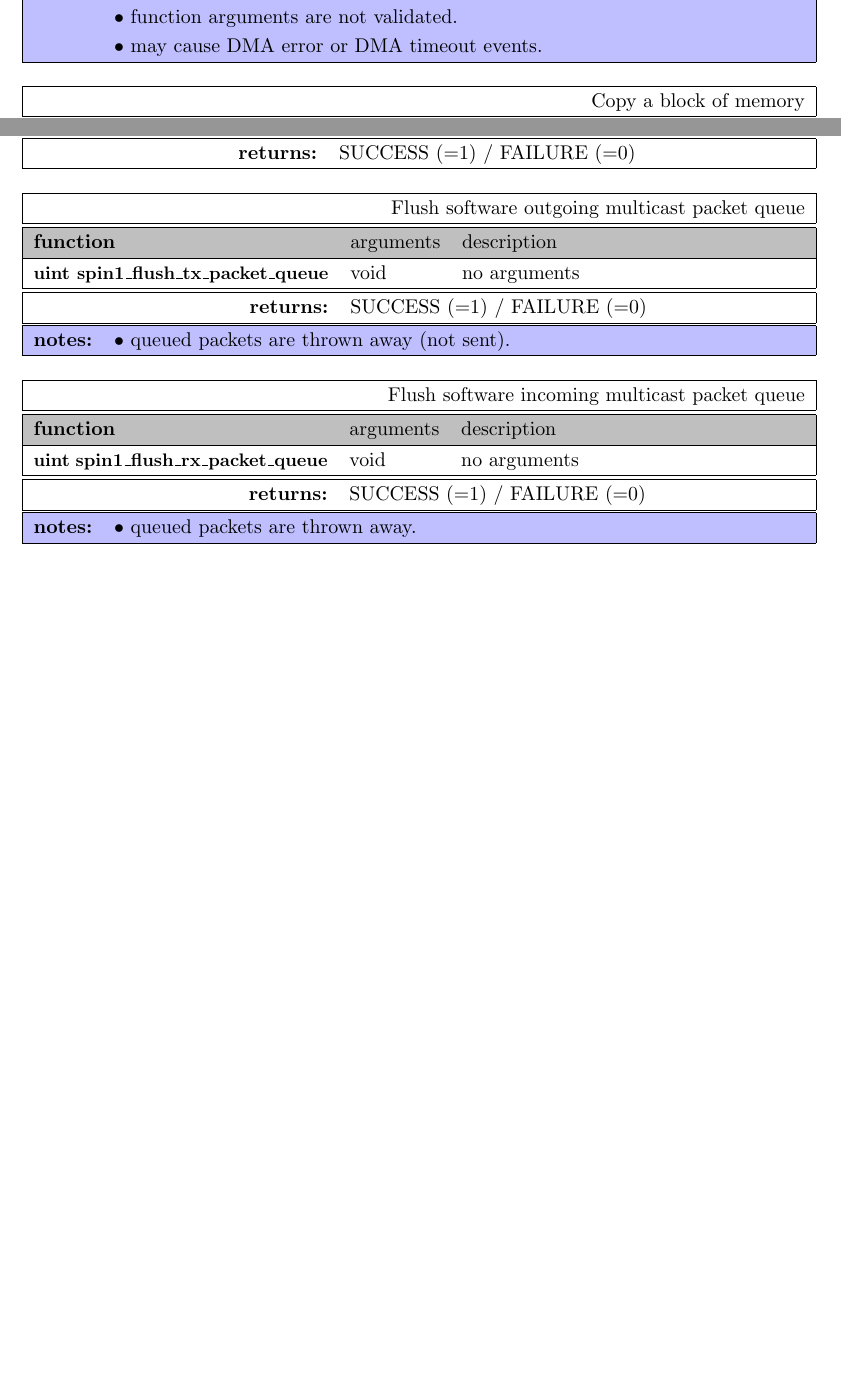
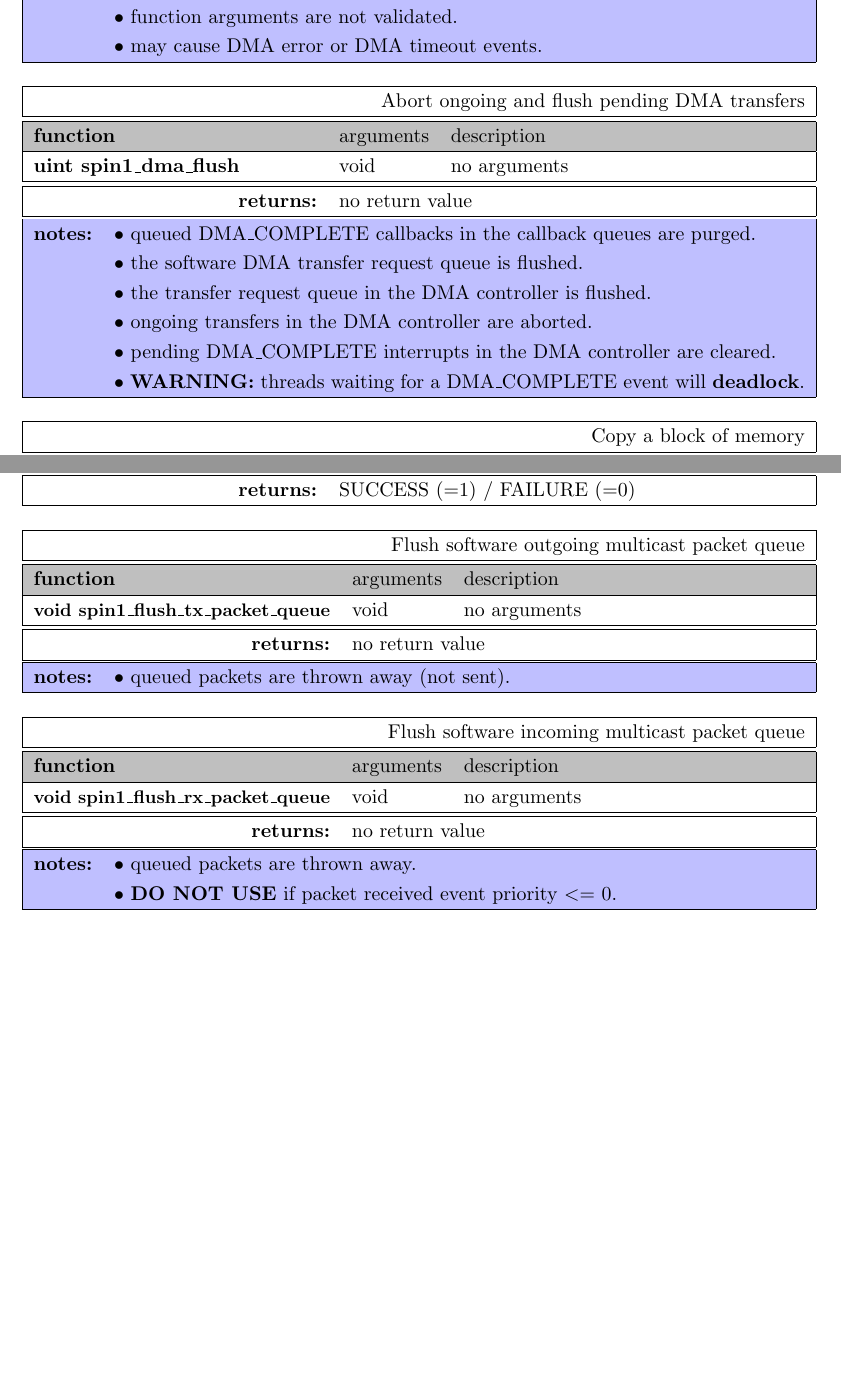
Before and after one commit to SpiNNakerManchester/spinnaker_tools, a LaTeX document (docs/spin1_api/spin1_api.tex): two parts of pages 8 and 9 of 16, joined at a grey line, cut so that both start at the same text, the shorter picture padded with empty space. Compiled offline with pdfLaTeX.

Commit message:
updated API documentation to include new spin1_dma_flush() function.

```diff
--- a/docs/spin1_api/spin1_api.tex
+++ b/docs/spin1_api/spin1_api.tex
@@ -721,6 +721,36 @@ The dispatcher provides a number of services to the application programmer:
 
 
 \begin{center}
+	\renewcommand{\arraystretch}{1.2}
+	\begin{tabularx}{\textwidth}{| p{55mm} l X |}
+		\hline
+		\multicolumn{3}{| r |}{Abort ongoing and flush pending DMA transfers} \\%
+		\hline
+		\hline
+		\rowcolor[gray]{.75}
+		\textbf{function} & arguments & description \\%
+		\hline
+		\textbf{uint spin1\_dma\_flush} & void & no arguments \\%
+		\hline
+		\hline
+		\multicolumn{1}{| r }{\textbf{returns:}} & \multicolumn{2}{ l |}{no return value} \\%
+		\hline
+	\end{tabularx}
+	\rowcolors {1}{ blue!25 }{ blue!25 }
+	\begin{tabularx}{\textwidth}{| l X |}
+		\hline
+		\textbf{notes:} & $\bullet$ queued DMA\_COMPLETE callbacks in the callback queues are purged. \\%
+		& $\bullet$ the software DMA transfer request queue is flushed. \\%
+		& $\bullet$ the transfer request queue in the DMA controller is flushed. \\%
+		& $\bullet$ ongoing transfers in the DMA controller are aborted. \\%
+		& $\bullet$ pending DMA\_COMPLETE interrupts in the DMA controller are cleared. \\%
+		& $\bullet$ \textbf{WARNING:} threads waiting for a DMA\_COMPLETE event will \textbf{deadlock}. \\%
+		\hline
+	\end{tabularx}
+\end{center}
+
+
+\begin{center}
 \renewcommand{\arraystretch}{1.2}
 \begin{tabularx}{\textwidth}{| p{55mm} l X |}
 \hline
@@ -804,10 +834,10 @@ The dispatcher provides a number of services to the application programmer:
 \rowcolor[gray]{.75}
 \textbf{function} & arguments & description \\%
 \hline
-{\small \textbf{uint spin1\_flush\_tx\_packet\_queue}} & void & no arguments \\%
+{\small \textbf{void spin1\_flush\_tx\_packet\_queue}} & void & no arguments \\%
 \hline
 \hline
-\multicolumn{1}{| r }{\textbf{returns:}} & \multicolumn{2}{ l |}{SUCCESS (=1) / FAILURE (=0)} \\%
+\multicolumn{1}{| r }{\textbf{returns:}} & \multicolumn{2}{ l |}{no return value} \\%
 \hline
 \end{tabularx}
 \rowcolors {1}{ blue!25 }{ blue!25 }
@@ -821,7 +851,7 @@ The dispatcher provides a number of services to the application programmer:
 
 \begin{center}
 \renewcommand{\arraystretch}{1.2}
-\begin{tabularx}{\textwidth}{| p{57mm} l X |}
+\begin{tabularx}{\textwidth}{| p{57.5mm} l X |}
 \hline
 \multicolumn{3}{| r |}{Flush software incoming multicast packet queue} \\%
 \hline
@@ -829,16 +859,17 @@ The dispatcher provides a number of services to the application programmer:
 \rowcolor[gray]{.75}
 \textbf{function} & arguments & description \\%
 \hline
-{\small \textbf{uint spin1\_flush\_rx\_packet\_queue}} & void & no arguments \\%
+{\small \textbf{void spin1\_flush\_rx\_packet\_queue}} & void & no arguments \\%
 \hline
 \hline
-\multicolumn{1}{| r }{\textbf{returns:}} & \multicolumn{2}{ l |}{SUCCESS (=1) / FAILURE (=0)} \\%
+\multicolumn{1}{| r }{\textbf{returns:}} & \multicolumn{2}{ l |}{no return value} \\%
 \hline
 \end{tabularx}
 \rowcolors {1}{ blue!25 }{ blue!25 }
 \begin{tabularx}{\textwidth}{| l X |}
 \hline
 \textbf{notes:} & $\bullet$ queued packets are thrown away. \\%
+ & $\bullet$ \textbf{DO NOT USE} if packet received event priority $<=$ 0. \\%
 \hline
 \end{tabularx}
 \end{center}
```
